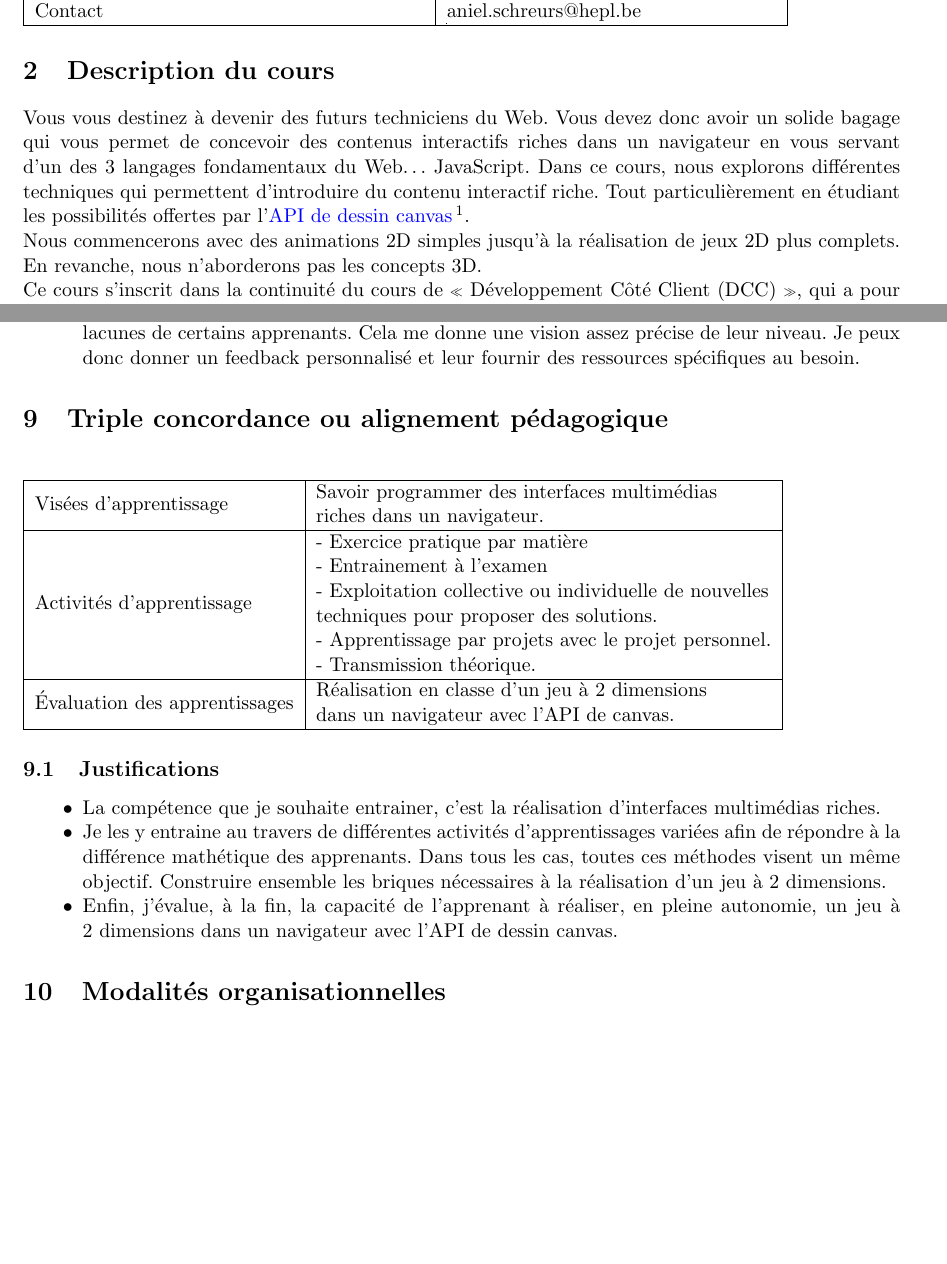
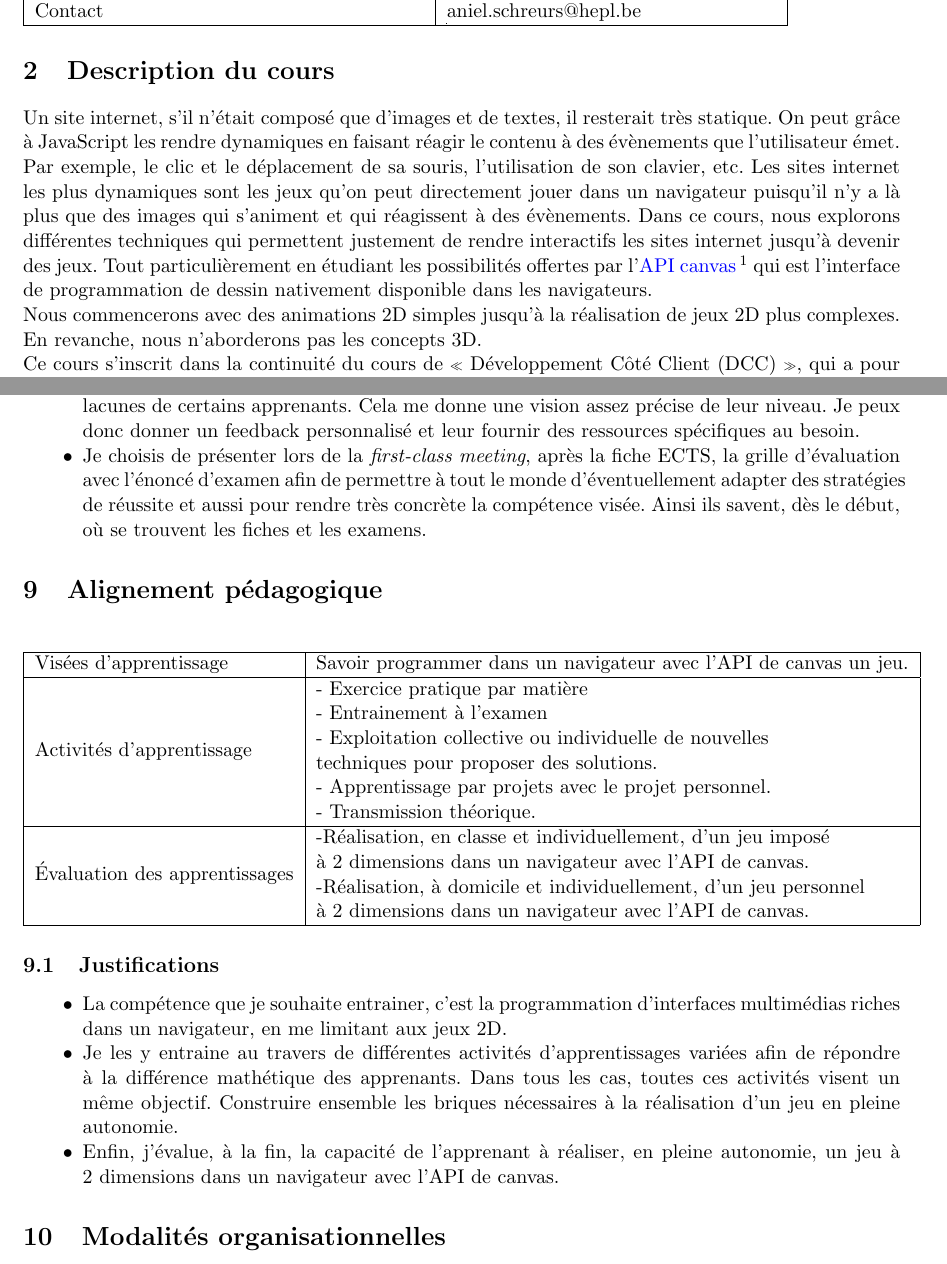
Before and after one commit to DanielSchreurs/plan-de-cours-PESU16, a LaTeX document (DanielSchreurs-Plan-de-cours.tex): two parts of pages 3 and 10 of 11, joined at a grey line, cut so that both start at the same text, the shorter picture padded with empty space. Compiled offline with pdfLaTeX.

Commit message:
:tada: Initial commit

```diff
--- a/DanielSchreurs-Plan-de-cours.tex
+++ b/DanielSchreurs-Plan-de-cours.tex
@@ -33,9 +33,10 @@
 
 \section{Description du cours}
 
-Vous vous destinez à devenir des futurs techniciens du Web. Vous devez donc avoir un solide bagage qui vous permet de concevoir des contenus interactifs riches dans un navigateur en vous servant d’un des 3~langages fondamentaux du Web… JavaScript. Dans ce cours, nous explorons différentes techniques qui permettent d’introduire du contenu interactif riche. Tout particulièrement en étudiant les possibilités offertes par l’\href{https://developer.mozilla.org/fr/docs/Web/API/Canvas_API}{API de dessin canvas}\footnote{https://developer.mozilla.org/fr/docs/Web/API/Canvas\_API}.
+Un site internet, s’il n’était composé que d’images et de textes, il resterait très statique. On peut grâce à JavaScript les rendre dynamiques en faisant réagir le contenu à des évènements que l’utilisateur émet. Par exemple, le clic et le déplacement de sa souris, l’utilisation de son clavier, etc. Les sites internet les plus dynamiques sont les jeux qu’on peut directement jouer dans un navigateur puisqu'il n'y a là plus que des images qui s’animent et qui réagissent à des évènements.
+Dans ce cours, nous explorons différentes techniques qui permettent justement de rendre interactifs les sites internet jusqu’à devenir des jeux. Tout particulièrement en étudiant les possibilités offertes par l’\href{https://developer.mozilla.org/fr/docs/Web/API/Canvas_API}{API canvas}\footnote{https://developer.mozilla.org/fr/docs/Web/API/Canvas\_API} qui est l'interface  de programmation de dessin nativement disponible dans les navigateurs.
 
-Nous commencerons avec des animations 2D simples jusqu’à la réalisation de jeux 2D plus complets. En revanche, nous n’aborderons pas les concepts 3D.
+Nous commencerons avec des animations 2D simples jusqu’à la réalisation de jeux 2D plus complexes. En revanche, nous n’aborderons pas les concepts 3D.
 
 Ce cours s’inscrit dans la continuité du cours de «~Développement Côté Client (DCC)~», qui a pour but de poser les bases de la programmation côté client avec JavaScript. En troisième année, dans le cadre du cours de «~Développement d'Applications Mobiles (DAM)~», nous aurons régulièrement l’occasion de revenir sur certains concepts étudiés dans ce cours.
 \clearpage
@@ -166,22 +166,23 @@ Lors de la dernière séance de cours, je vous présenterai ma grille de correct
 \begin{itemize}
     \item «~L’émission de feedbacks est souvent considérée comme un élément clé pour renforcer la motivation et soutenir la réussite des élèves.~»\cite{georges2011feedbacks}. La réalisation de l'examen formatif est une activité intégrée qui permet de recevoir du feedback. D'une part, sur sa compréhension de la matière, donc plutôt un feedback simple de type assertif et évaluatif\cite{georges2011feedbacks} sur sa performance. D'autre part un feedback plus complexe relatif aux stratégies qu'il faut adaptées (Métacognition). Par exemple, quelles sont les parties plutôt simples et comment rapidement les valider. Ou encore, réfléchir aux éléments plus compliqués, que mes apprenants aiment appeler des «~pièges~»\footnote{Je n'adhère évidemment pas à cette appellation. Mon examen ne contient pas de «~pièges~» sans quoi on pourrait se poser des questions sur mes intentions. L'examen contient des parties plus compliquées qui nécessitent une certaine forme d'inhibition cognitive.}. \citet{hattie2008visible} explique dans son ouvrage que le feedback a un impact significatif sur la performance de l'apprenant. Enfin, c'est une occasion pour entrainer la méta-cognission\cite{leclercq2008modele}. Nous réfléchissons ensemble aux stratégies qu'il faut mettre en place pour réussir l'examen. D'ailleurs chaque année je désigne un «~sécrétaire~» pour cette séance. Il aura pour mission de prendre note de toutes les astuces que nous avons déterminées ensemble afin que les apprenants puissent consulter cette ressource plus tard. D'autre part, je prends soin, dans la rédaction de l'énoncé, d'être constant. À vrai dire, je réutilise un template de base pour rédiger l'énoncé d’examen afin qu’ils ne soient pas surpris par la forme le jour de l'examen.
     \item La réalisation de l'exercice formatif est l'occasion pour moi de me rendre compte des éventuelles lacunes de certains apprenants. Cela me donne une vision assez précise de leur niveau. Je peux donc donner un feedback personnalisé et leur fournir des ressources spécifiques au besoin.
+    \item Je choisis de présenter lors de la \textit{first-class meeting}, après la fiche ECTS, la grille d'évaluation avec l'énoncé d'examen afin de permettre à tout le monde d'éventuellement adapter des stratégies de réussite et aussi pour rendre très concrète la compétence visée. Ainsi ils savent, dès le début, où se trouvent les fiches et les examens.
 \end{itemize}
 
-\section{Triple concordance ou alignement pédagogique}
+\section{Alignement pédagogique}
 \begin{table}[H]
     \begin{tabular}{|l|l|}
         \hline
-        Visées d’apprentissage        & \begin{tabular}[c]{@{}l@{}}Savoir programmer des interfaces multimédias \\ riches dans un navigateur.\end{tabular}                                                                                                                                                                           \\ \hline
+        Visées d’apprentissage        & \begin{tabular}[c]{@{}l@{}}Savoir programmer dans un navigateur avec l'API de canvas un jeu.\end{tabular}                                                                                                                                                                                    \\ \hline
         Activités d’apprentissage     & \begin{tabular}[c]{@{}l@{}}- Exercice pratique par matière\\ - Entrainement à l’examen\\ - Exploitation collective ou individuelle de nouvelles \\  techniques pour proposer des solutions.\\ - Apprentissage par projets avec le projet personnel.\\ - Transmission théorique.\end{tabular} \\ \hline
-        Évaluation des apprentissages & \begin{tabular}[c]{@{}l@{}}Réalisation en classe d'un jeu à 2~dimensions\\ dans un navigateur avec l'API de canvas.\end{tabular}                                                                                                                                                             \\ \hline
+        Évaluation des apprentissages & \begin{tabular}[c]{@{}l@{}}-Réalisation, en classe et individuellement, d'un jeu imposé\\à 2~dimensions dans un navigateur avec l'API de canvas.\\-Réalisation, à domicile et individuellement, d'un jeu personnel\\à 2~dimensions dans un navigateur avec l'API de canvas.\end{tabular}     \\ \hline
     \end{tabular}
 \end{table}
 \subsection{Justifications}
 \begin{itemize}
-    \item La compétence que je souhaite entrainer, c'est la réalisation d'interfaces multimédias riches.
-    \item Je les y entraine au travers de différentes activités d'apprentissages variées afin de répondre à la différence mathétique des apprenants. Dans tous les cas, toutes ces méthodes visent un même objectif. Construire ensemble les briques nécessaires à la réalisation d'un jeu à 2~dimensions.
-    \item Enfin, j'évalue, à la fin, la capacité de l'apprenant à réaliser, en pleine autonomie, un jeu à 2~dimensions dans un navigateur avec l'API de dessin canvas.
+    \item La compétence que je souhaite entrainer, c'est la programmation d'interfaces multimédias riches dans un navigateur, en me limitant aux jeux 2D.
+    \item Je les y entraine au travers de différentes activités d'apprentissages variées afin de répondre à la différence mathétique des apprenants. Dans tous les cas, toutes ces activités visent un même objectif. Construire ensemble les briques nécessaires à la réalisation d'un jeu en pleine autonomie.
+    \item Enfin, j'évalue, à la fin, la capacité de l'apprenant à réaliser, en pleine autonomie, un jeu à 2~dimensions dans un navigateur avec l'API de canvas.
 \end{itemize}
 
 
```
Also changed, not shown: DanielSchreurs-Plan-de-cours.pdf, DanielSchreurs-Plan-de-cours.tex (7 more changed lines).
